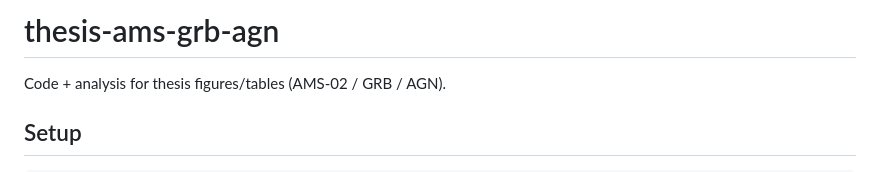
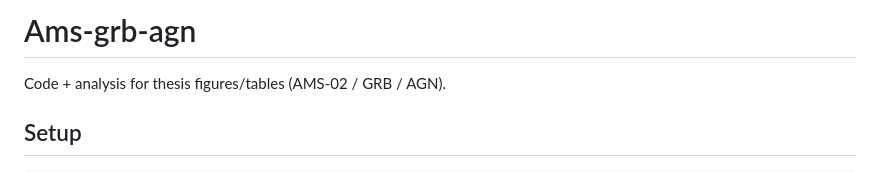
Before and after one commit to mirazxi/thesis-ams-grb-agn, a Markdown page: README.md, the part around the change. GitHub-like rendering.

```diff
--- a/README.md
+++ b/README.md
@@ -1,4 +1,4 @@
-# thesis-ams-grb-agn
+# Ams-grb-agn
 
 Code + analysis for thesis figures/tables (AMS-02 / GRB / AGN).
 
```
